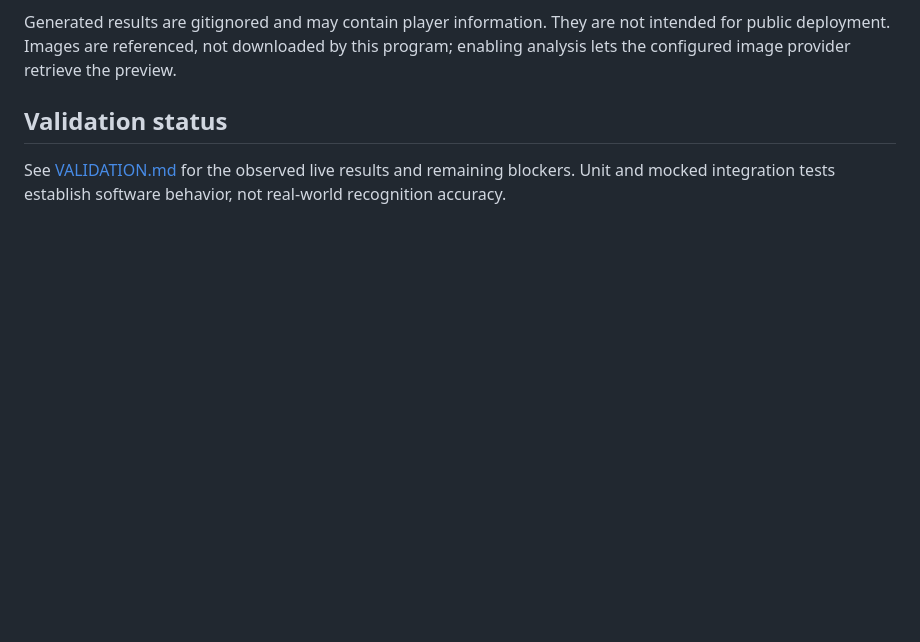
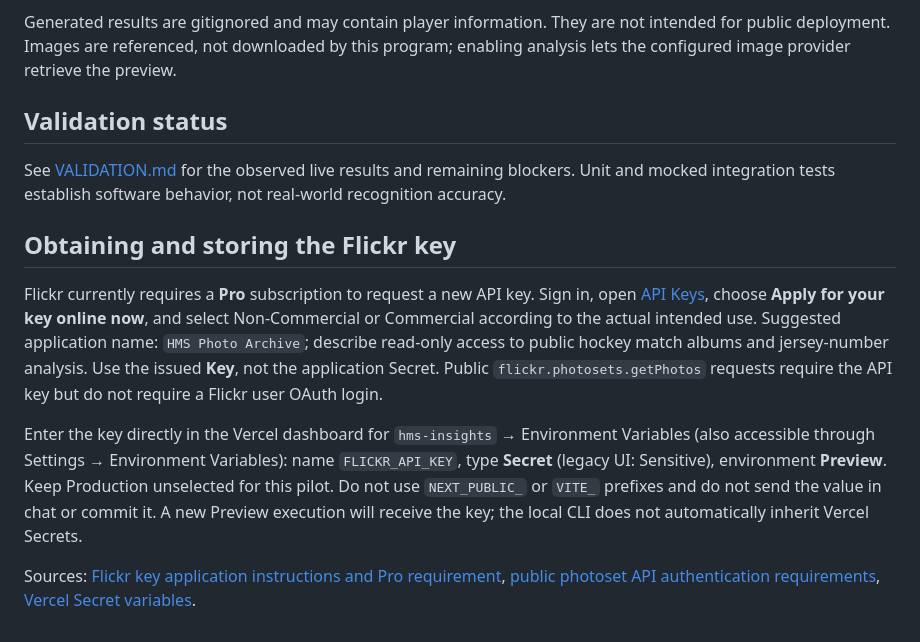
Before and after one commit to Wendaar/HMS-Insights, a Markdown page: photo-archive/README.md, the part around the change. Rendered like a GitHub page; blank space fills up the shorter version.

Commit message:
Record successful live HMS Preview validation and Flickr setup

```diff
--- a/photo-archive/README.md
+++ b/photo-archive/README.md
@@ -50,3 +50,11 @@ Generated results are gitignored and may contain player information. They are no
 ## Validation status
 
 See [VALIDATION.md](VALIDATION.md) for the observed live results and remaining blockers. Unit and mocked integration tests establish software behavior, not real-world recognition accuracy.
+
+## Obtaining and storing the Flickr key
+
+Flickr currently requires a **Pro** subscription to request a new API key. Sign in, open [API Keys](https://www.flickr.com/services/api/misc.api_keys.html), choose **Apply for your key online now**, and select Non-Commercial or Commercial according to the actual intended use. Suggested application name: `HMS Photo Archive`; describe read-only access to public hockey match albums and jersey-number analysis. Use the issued **Key**, not the application Secret. Public `flickr.photosets.getPhotos` requests require the API key but do not require a Flickr user OAuth login.
+
+Enter the key directly in the Vercel dashboard for `hms-insights` → Environment Variables (also accessible through Settings → Environment Variables): name `FLICKR_API_KEY`, type **Secret** (legacy UI: Sensitive), environment **Preview**. Keep Production unselected for this pilot. Do not use `NEXT_PUBLIC_` or `VITE_` prefixes and do not send the value in chat or commit it. A new Preview execution will receive the key; the local CLI does not automatically inherit Vercel Secrets.
+
+Sources: [Flickr key application instructions and Pro requirement](https://www.flickrhelp.com/hc/en-us/articles/4404070036884-Flickr-API), [public photoset API authentication requirements](https://www.flickr.com/services/api/flickr.photosets.getPhotos.html), [Vercel Secret variables](https://vercel.com/docs/environment-variables/sensitive-environment-variables).
```
Also changed, not shown: photo-archive/VALIDATION.md (+20 -3 lines).
